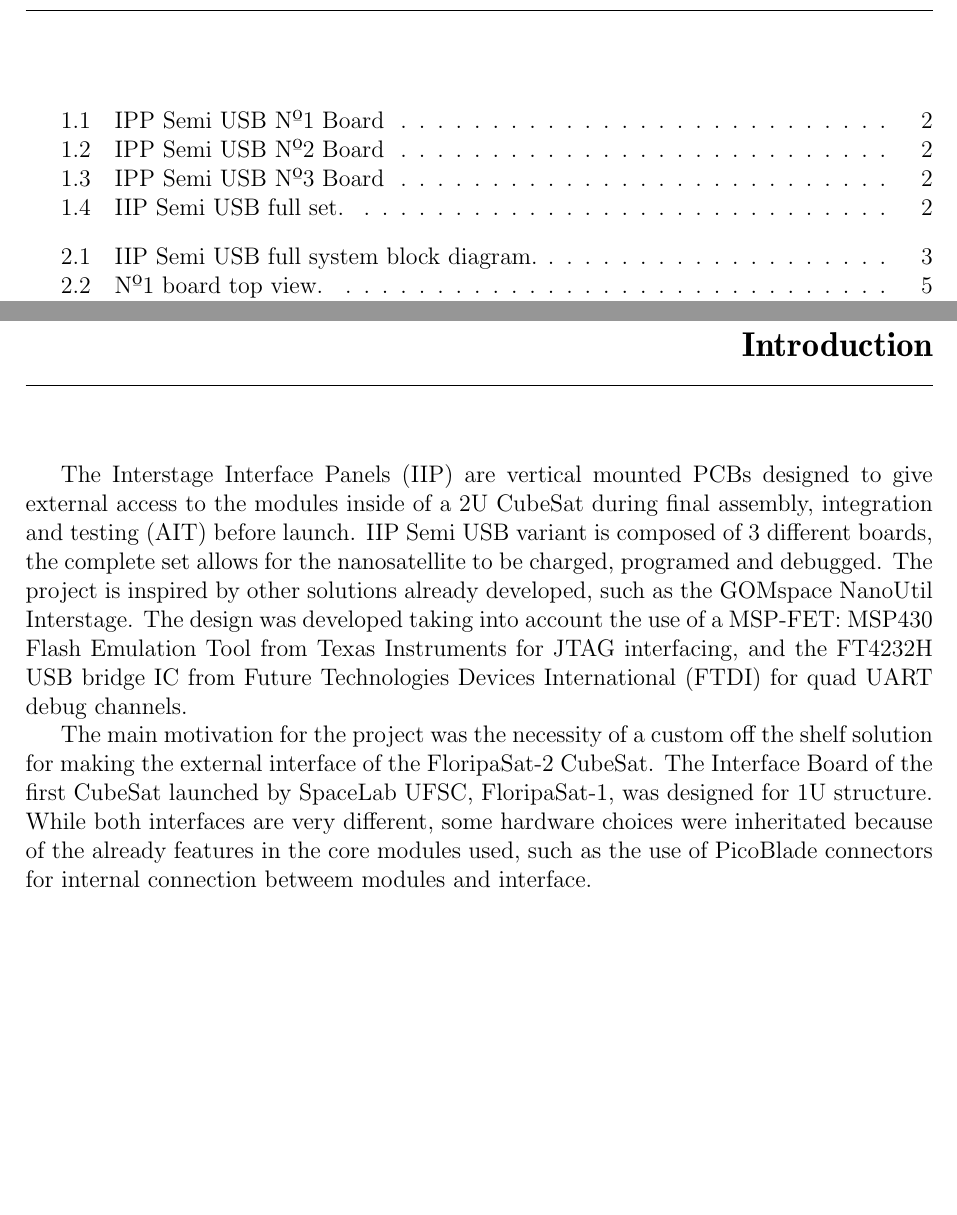
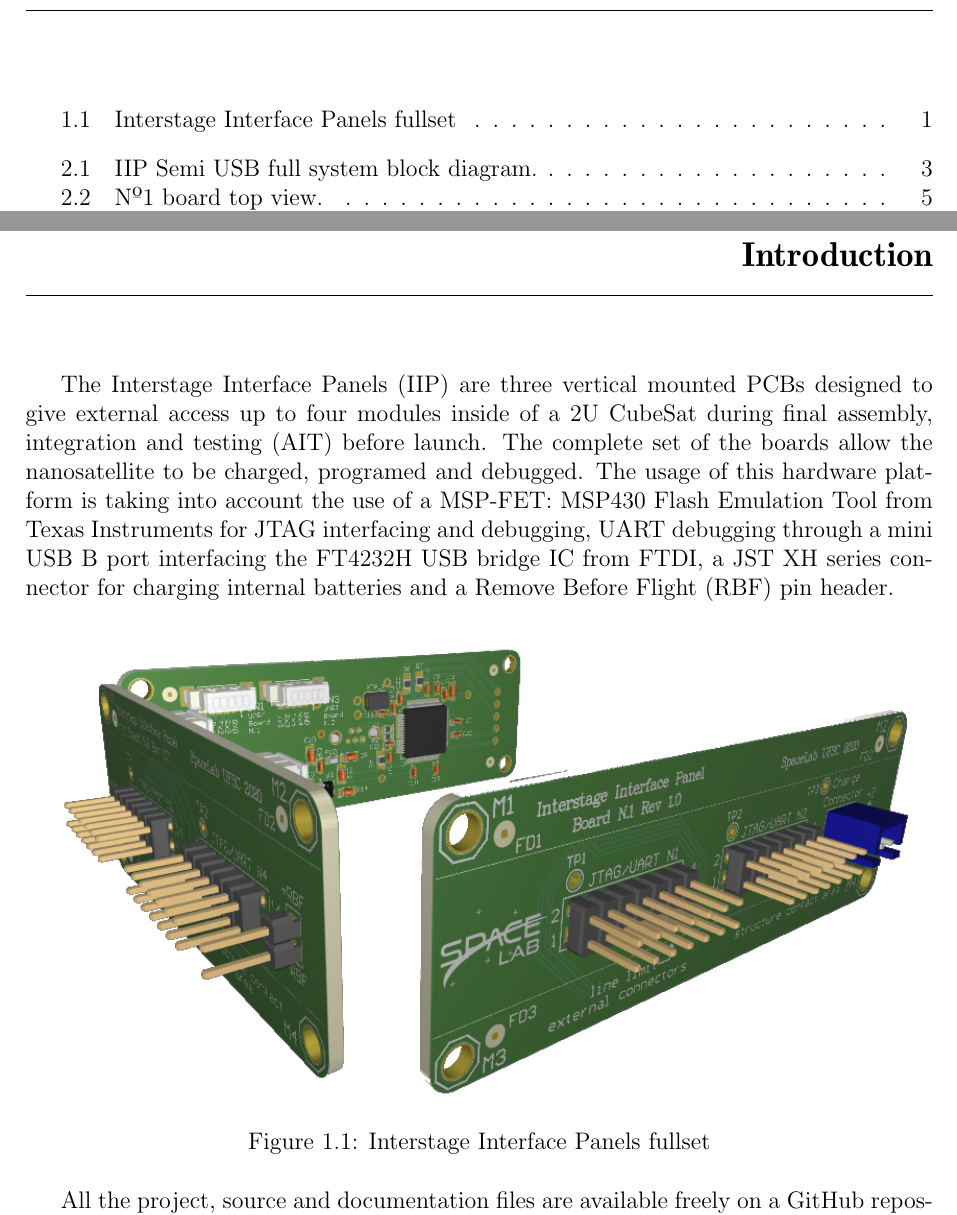
Before and after one commit to spacelab-ufsc/interface-board, a LaTeX book (doc/main.tex, which reads doc/chapters/introduction.tex): two parts of pages 5 and 11 of 23, joined at a grey line, cut at the place of the change, the shorter picture padded with empty space. Compiled offline with pdfLaTeX.

Commit message:
doc: chapters: Updating introduction chapter with new text, image and github repository reference

```diff
--- a/doc/chapters/introduction.tex
+++ b/doc/chapters/introduction.tex
@@ -26,20 +26,9 @@
 
 \chapter{Introduction} \label{ch:introduction}
 
-The Interstage Interface Panels (IIP) are vertical mounted PCBs designed
-to give external access to the modules inside of a 2U CubeSat during
+The Interstage Interface Panels (IIP) are three vertical mounted PCBs designed
+to give external access up to four modules inside of a 2U CubeSat during
 final assembly, integration and testing (AIT) before launch.
-IIP Semi USB variant is composed of 3 different boards, the complete set allows for the nanosatellite
-to be charged, programed and debugged. The project is inspired by other solutions already developed,
-such as the GOMspace NanoUtil Interstage. The design was developed taking into account the use of
-a MSP-FET: MSP430 Flash Emulation Tool from Texas Instruments for JTAG interfacing,
-and the FT4232H USB bridge IC from Future Technologies Devices International (FTDI) for quad UART debug channels.
-
-The main motivation for the project was the necessity of a custom off the shelf
-solution for making the external interface of the FloripaSat-2 CubeSat. The Interface Board of the
-first CubeSat launched by SpaceLab UFSC, FloripaSat-1, was designed for 1U structure. While both interfaces
-are very different, some hardware choices were inheritated because of the already features in
-the core modules used, such as the use of PicoBlade connectors for internal connection
-betweem modules and interface.
+The complete set of the boards allow the nanosatellite to be charged, programed and debugged. The usage of this hardware platform is taking into account the use of a MSP-FET: MSP430 Flash Emulation Tool from Texas Instruments for JTAG interfacing and debugging, UART debugging through a mini USB B port interfacing the FT4232H USB bridge IC from FTDI, a JST XH series connector for charging internal batteries and a Remove Before Flight (RBF) pin header.
 
 \begin{figure}[h!]
@@ -59,3 +35,7 @@ betweem modules and interface.
-   \caption{IIP Semi USB full set.}
-  \label{fig:IIP Semi USB full set}
-\end{figure}
+    \centering
+    \includegraphics[width=\textwidth]{figures/iip_fullset.png}
+    \caption{Interstage Interface Panels fullset}
+    \label{iip-fullset}
+  \end{figure}
+
+All the project, source and documentation files are available freely on a GitHub repository \cite{interface-board-repo}.
```
Also changed, not shown: doc/chapters/introduction.tex (13 more changed lines).
